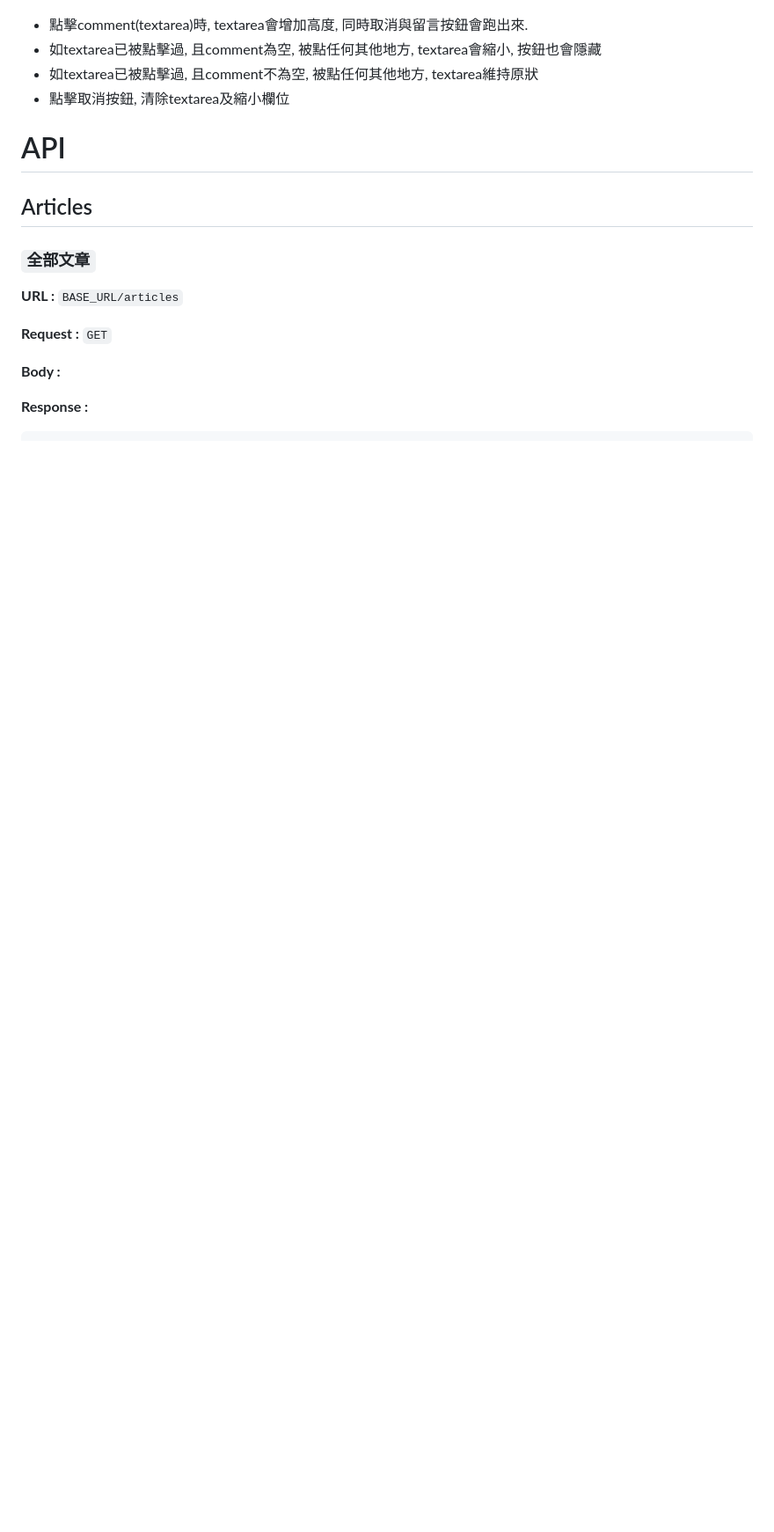
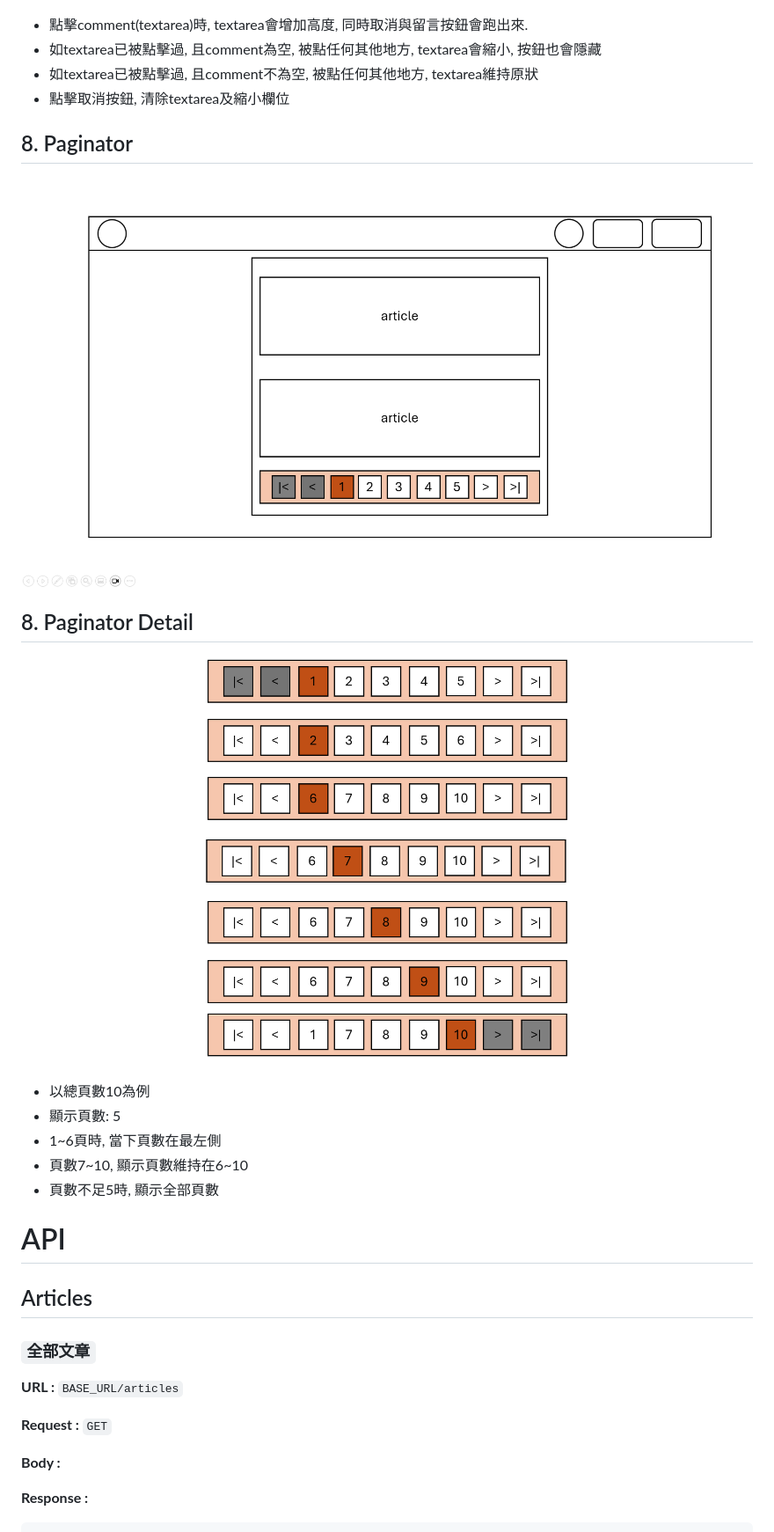
Before and after one commit to Alejandrocsdev/blog-front, a Markdown page: README.md, the part around the change. Shown: that part at 88% size. Rendered like a GitHub page; pictures changed too: public/images/wireframe/paginator-detail.png (added), public/images/wireframe/paginator.png (added); blank space fills up the shorter version.

Commit message:
task016-home頁面-paginator

```diff
--- a/README.md
+++ b/README.md
@@ -77,6 +77,20 @@
 - 如textarea已被點擊過, 且comment不為空, 被點任何其他地方, textarea維持原狀
 - 點擊取消按鈕, 清除textarea及縮小欄位
 
+## 8. Paginator
+
+![Paginator](./public/images/wireframe/paginator.png)
+
+## 8. Paginator Detail
+
+![Paginator Detail](./public/images/wireframe/paginator-detail.png)
+
+- 以總頁數10為例
+- 顯示頁數: 5
+- 1~6頁時, 當下頁數在最左側
+- 頁數7~10, 顯示頁數維持在6~10
+- 頁數不足5時, 顯示全部頁數
+
 # API
 
 ## Articles
```
Also changed, not shown: 6 other files.
